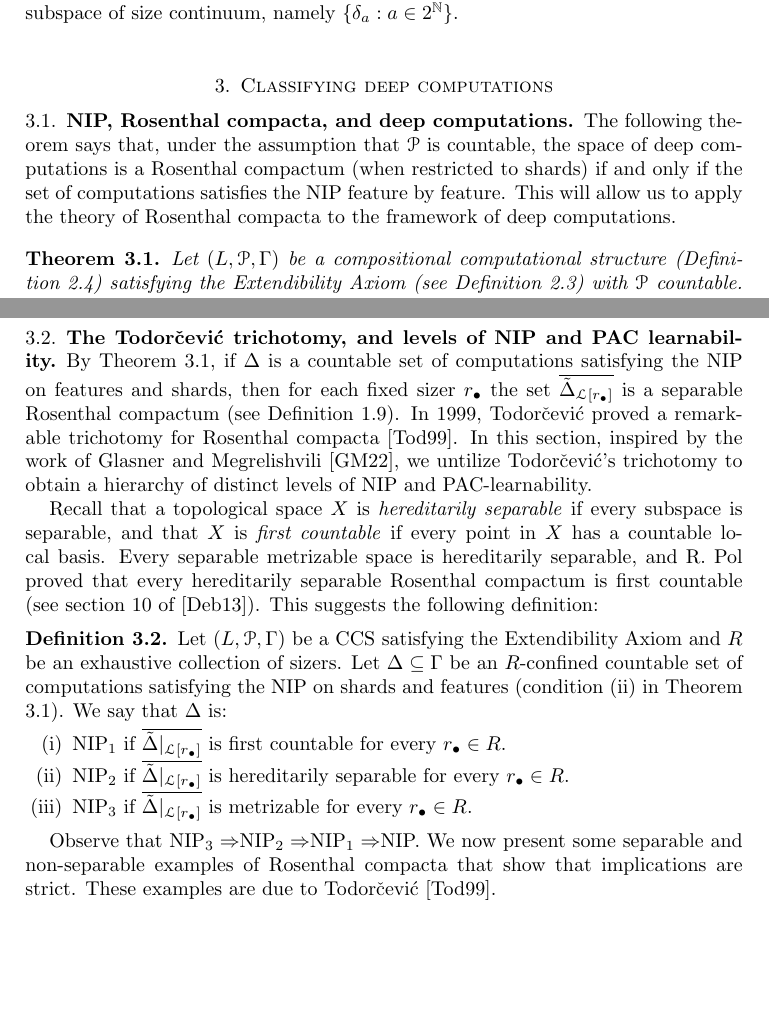
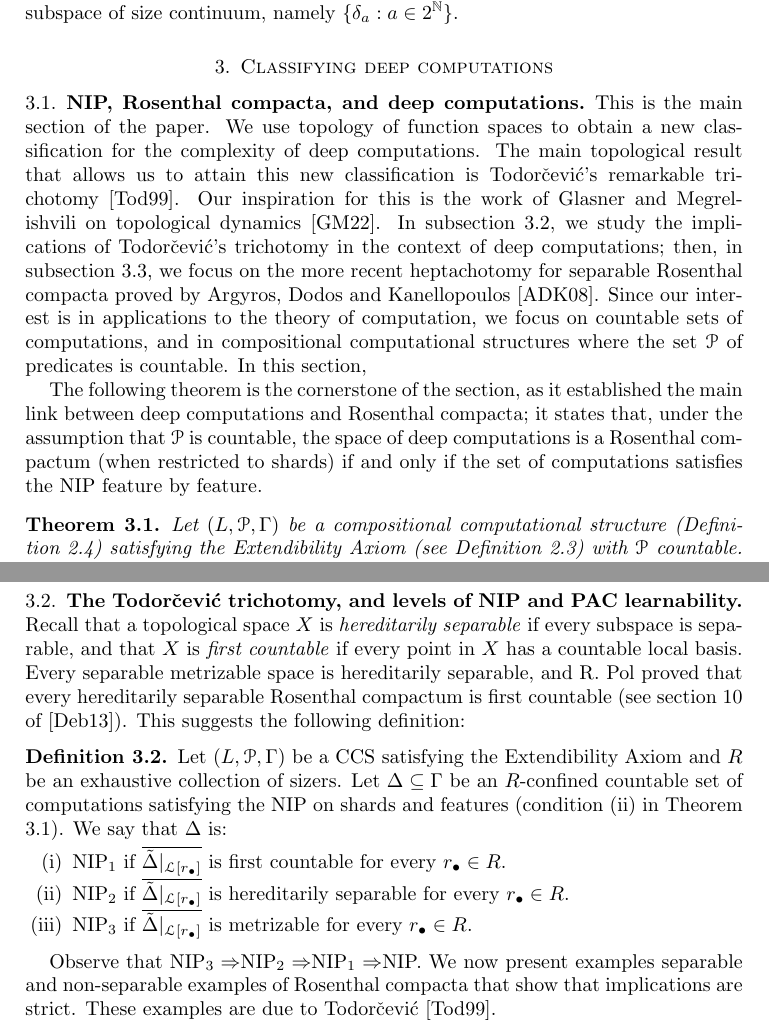
Before and after one commit to tonamatos/DeepComputationsNIP, a LaTeX paper (ComplexityViaTopology.tex): two parts of pages 22 and 23 of 34, joined at a grey line, cut so that both start at the same text, the shorter picture padded with empty space. Compiled offline with pdfLaTeX.

Commit message:
Rewriting section 3

```diff
--- a/ComplexityViaTopology.tex
+++ b/ComplexityViaTopology.tex
@@ -1169,9 +1169,19 @@ This space also contains a discrete subspace of size continuum, namely $\{\delta
 
 \subsection{NIP, Rosenthal compacta, and deep computations}
 
-%Under what conditions are deep computations Baire class~1, and thus well-behaved according to our framework, on type-shards?
-The following theorem says that, under the assumption that $\mathcal{P}$ is countable, the space of deep computations is a Rosenthal compactum (when restricted to shards) if and only if the set of computations satisfies the NIP feature by feature.
-This will allow us to apply the theory of Rosenthal compacta to the framework of deep computations.
+This is the main section of the paper.
+We use topology of function spaces to obtain a new classification for the complexity of deep computations.
+The main topological result that allows us to attain this new classification is Todorčević's remarkable trichotomy~\cite{Todorcevic_1999_CompactSubsetsBaire}.
+Our inspiration for this is the work of Glasner and Megrelishvili on topological dynamics~\cite{glasner2022tame}.
+In subsection~\ref{S:trichotomy}, we study the implications of Todorčević's  trichotomy in the context of deep computations;
+then, in subsection~\ref{S:heptachotomy}, we focus on the  more recent heptachotomy for separable Rosenthal compacta proved by Argyros, Dodos and Kanellopoulos~\cite{argyros2008rosenthal}.
+Since our interest is in applications to  the theory of computation, we focus on countable sets of computations, and in compositional computational structures where the set $\mathcal{P}$ of predicates is countable.
+In this section,
+
+
+The following theorem is the cornerstone of the section, as it established the main link between deep computations and Rosenthal compacta; it states that, under the assumption that $\mathcal{P}$ is countable,
+the space of deep computations is a Rosenthal compactum (when restricted to shards) if and only if the set of computations satisfies the NIP feature by feature.
+
 
 \begin{thm}\label{nip-baire1def}
     Let $(L,\mathcal{P},\Gamma)$ be a compositional computational structure (Definition~\ref{D:CCS}) satisfying the Extendibility Axiom (see Definition~\ref{D:extendibility axiom}) with $\mathcal{P}$ countable.
@@ -1203,12 +1213,9 @@ That every deep computation is a pointwise limit of a countable sequence of comp
 \end{proof}
 
 \subsection{The Todorčević trichotomy, and levels of NIP and PAC learnability}
-
-By Theorem \ref{nip-baire1def}, if $\Delta$ is a countable set of computations satisfying the NIP on features and shards,
-then for each fixed sizer $r_\bullet$  the set $\overline{\tilde\Delta_{\mathcal{L}[r_\bullet]}}$ is a separable Rosenthal compactum (see Definition~\ref{D:Rosenthal compacta}).
-In 1999, Todorčević proved a remarkable trichotomy for Rosenthal compacta~\cite{Todorcevic_1999_CompactSubsetsBaire}.
-In this section, inspired by the work of Glasner and Megrelishvili~\cite{glasner2022tame}, we untilize Todorčević's trichotomy to obtain a hierarchy of distinct levels of NIP and PAC-learnability.
-
+\label{S:trichotomy}
+%By Theorem \ref{nip-baire1def}, if $\Delta$ is a countable set of computations satisfying the NIP on features and shards,
+%then for each fixed sizer $r_\bullet$  the set $\overline{\tilde\Delta_{\mathcal{L}[r_\bullet]}}$ is a separable Rosenthal compactum (see Definition~\ref{D:Rosenthal compacta}).
 Recall that a topological space $X$ is \emph{hereditarily separable} if every subspace is separable, and that $X$ is \emph{first countable} if every point in $X$ has a countable local basis.
 Every separable metrizable space is hereditarily separable, and R.
 Pol proved that every hereditarily separable Rosenthal compactum is first countable (see section 10 of \cite{debs2013rosenthal}).
@@ -1229,7 +1236,7 @@ We say that $\Delta$ is:
 \end{defn}
 
 Observe that NIP$_3 \Rightarrow $NIP$_2\Rightarrow $NIP$_1\Rightarrow $NIP.
-We now present some separable and non-separable examples of Rosenthal compacta that show that implications are strict.
+We now present examples separable and non-separable examples of Rosenthal compacta that show that implications are strict.
 These examples are due to Todorčević \cite{Todorcevic_1999_CompactSubsetsBaire}.
 
 \begin{exmps}
```
Also changed, not shown: ComplexityViaTopology.tex (1 more changed lines).
